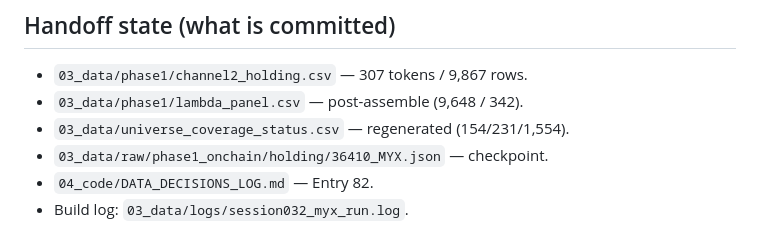
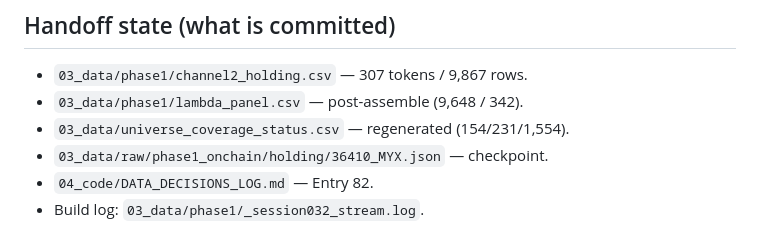
Before and after one commit to moazzamkhoja/AFA_2027_QTM_Crypto, a Markdown page: 03_data/SESSION032_MYX_REPORT.md, the part around the change. Drawn GitHub-style.

Commit message:
session 032: add build log to phase1 (03_data/logs is gitignored)

```diff
--- a/03_data/SESSION032_MYX_REPORT.md
+++ b/03_data/SESSION032_MYX_REPORT.md
@@ -41,4 +41,4 @@
 - `03_data/universe_coverage_status.csv` — regenerated (154/231/1,554).
 - `03_data/raw/phase1_onchain/holding/36410_MYX.json` — checkpoint.
 - `04_code/DATA_DECISIONS_LOG.md` — Entry 82.
-- Build log: `03_data/logs/session032_myx_run.log`.
+- Build log: `03_data/phase1/_session032_stream.log`.
```
